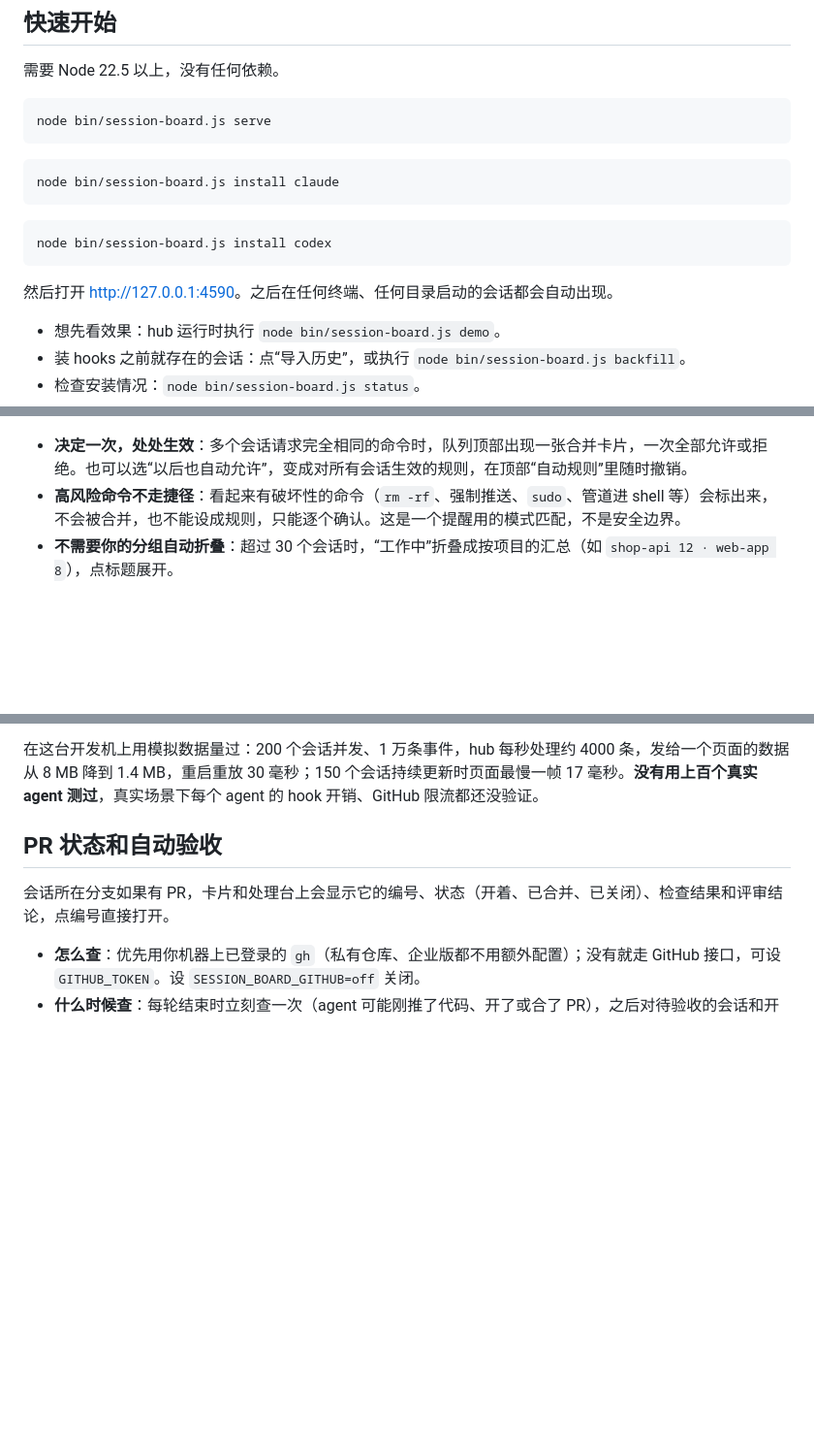
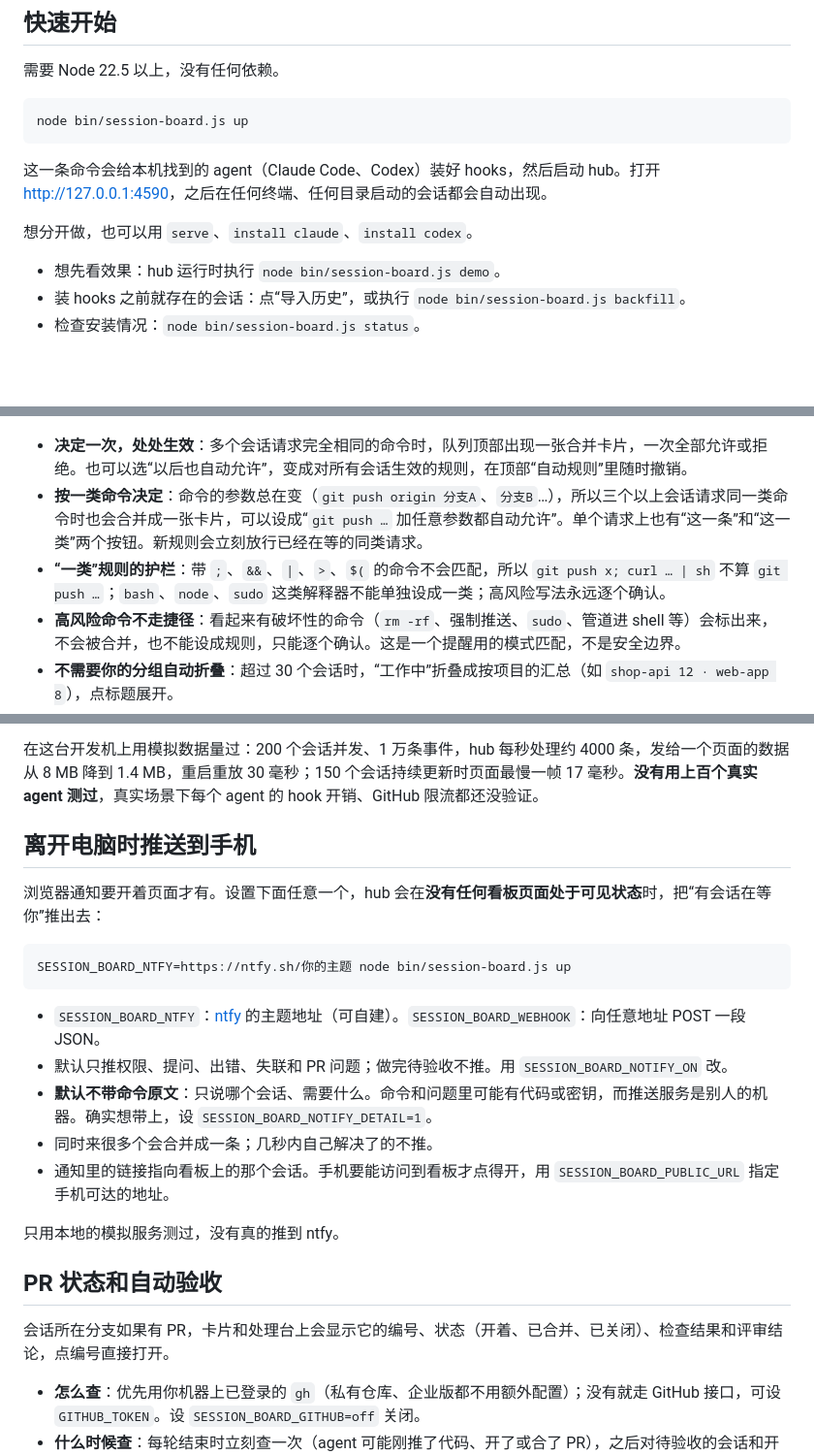
Before and after one commit to Mira190/session-board, a Markdown page: README.md, 3 parts joined by grey strips. Shown at 97% size. Rendered like a GitHub page; blank space fills up the shorter version.

````diff
--- a/README.md
+++ b/README.md
@@ -31,18 +31,12 @@
 需要 Node 22.5 以上，没有任何依赖。
 
 ```bash
-node bin/session-board.js serve
+node bin/session-board.js up
 ```
 
-```bash
-node bin/session-board.js install claude
-```
+这一条命令会给本机找到的 agent（Claude Code、Codex）装好 hooks，然后启动 hub。打开 <http://127.0.0.1:4590>，之后在任何终端、任何目录启动的会话都会自动出现。
 
-```bash
-node bin/session-board.js install codex
-```
-
-然后打开 <http://127.0.0.1:4590>。之后在任何终端、任何目录启动的会话都会自动出现。
+想分开做，也可以用 `serve`、`install claude`、`install codex`。
 
 - 想先看效果：hub 运行时执行 `node bin/session-board.js demo`。
 - 装 hooks 之前就存在的会话：点“导入历史”，或执行 `node bin/session-board.js backfill`。
@@ -101,6 +95,8 @@ node bin/session-board.js install codex
 ![150 个会话时的办公室](docs/office-fleet.png)
 
 - **决定一次，处处生效**：多个会话请求完全相同的命令时，队列顶部出现一张合并卡片，一次全部允许或拒绝。也可以选“以后也自动允许”，变成对所有会话生效的规则，在顶部“自动规则”里随时撤销。
+- **按一类命令决定**：命令的参数总在变（`git push origin 分支A`、`分支B`…），所以三个以上会话请求同一类命令时也会合并成一张卡片，可以设成“`git push …` 加任意参数都自动允许”。单个请求上也有“这一条”和“这一类”两个按钮。新规则会立刻放行已经在等的同类请求。
+- **“一类”规则的护栏**：带 `;`、`&&`、`|`、`>`、`$(` 的命令不会匹配，所以 `git push x; curl … | sh` 不算 `git push …`；`bash`、`node`、`sudo` 这类解释器不能单独设成一类；高风险写法永远逐个确认。
 - **高风险命令不走捷径**：看起来有破坏性的命令（`rm -rf`、强制推送、`sudo`、管道进 shell 等）会标出来，不会被合并，也不能设成规则，只能逐个确认。这是一个提醒用的模式匹配，不是安全边界。
 - **不需要你的分组自动折叠**：超过 30 个会话时，“工作中”折叠成按项目的汇总（如 `shop-api 12 · web-app 8`），点标题展开。
 - **筛选**：按 `/` 输入项目、标题、机器或分支，三个视图同时过滤。
@@ -109,6 +105,22 @@ node bin/session-board.js install codex
 性能上做了三件事：给浏览器的实时更新改成只发变化的会话；页面只重画内容变了的卡片；同一个仓库的 PR 一次查完，git 子进程限制并发。
 
 在这台开发机上用模拟数据量过：200 个会话并发、1 万条事件，hub 每秒处理约 4000 条，发给一个页面的数据从 8 MB 降到 1.4 MB，重启重放 30 毫秒；150 个会话持续更新时页面最慢一帧 17 毫秒。**没有用上百个真实 agent 测过**，真实场景下每个 agent 的 hook 开销、GitHub 限流都还没验证。
+
+## 离开电脑时推送到手机
+
+浏览器通知要开着页面才有。设置下面任意一个，hub 会在**没有任何看板页面处于可见状态**时，把“有会话在等你”推出去：
+
+```bash
+SESSION_BOARD_NTFY=https://ntfy.sh/你的主题 node bin/session-board.js up
+```
+
+- `SESSION_BOARD_NTFY`：[ntfy](https://ntfy.sh) 的主题地址（可自建）。`SESSION_BOARD_WEBHOOK`：向任意地址 POST 一段 JSON。
+- 默认只推权限、提问、出错、失联和 PR 问题；做完待验收不推。用 `SESSION_BOARD_NOTIFY_ON` 改。
+- **默认不带命令原文**：只说哪个会话、需要什么。命令和问题里可能有代码或密钥，而推送服务是别人的机器。确实想带上，设 `SESSION_BOARD_NOTIFY_DETAIL=1`。
+- 同时来很多个会合并成一条；几秒内自己解决了的不推。
+- 通知里的链接指向看板上的那个会话。手机要能访问到看板才点得开，用 `SESSION_BOARD_PUBLIC_URL` 指定手机可达的地址。
+
+只用本地的模拟服务测过，没有真的推到 ntfy。
 
 ## PR 状态和自动验收
 
````
Also changed, not shown: other parts of README.md (+0 -1 lines), docs/batch-kinds.png (added), 9 other files.
